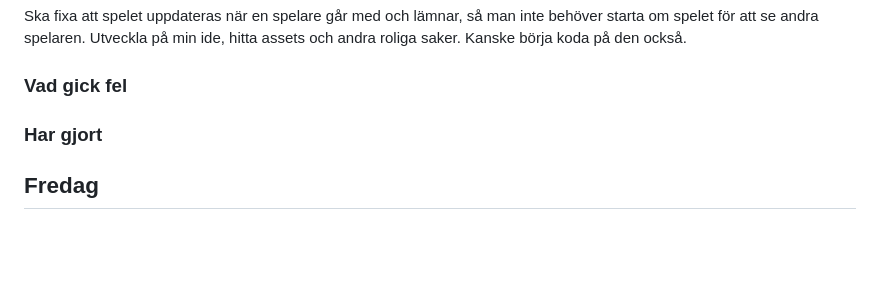
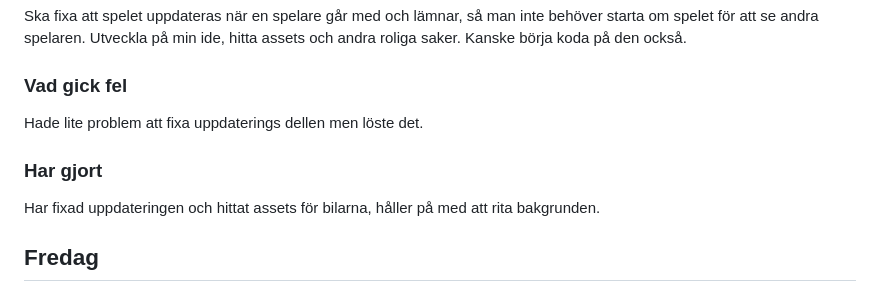
Before and after one commit to Timpan42/Slutprojekt-multiplayer-spel, a Markdown page: planering.md, the part around the change. GitHub-like rendering; blank space fills up the shorter version.

Commit message:
📝 log

```diff
--- a/planering.md
+++ b/planering.md
@@ -91,10 +91,10 @@ Gjorde klar del 2 och är nu klar med tutorioln.
 Ska fixa att spelet uppdateras när en spelare går med och lämnar, så man inte behöver starta om spelet för att se andra spelaren. Utveckla på min ide, hitta assets och andra roliga saker. Kanske börja koda på den också.
 
 ### Vad gick fel
-
+Hade lite problem att fixa uppdaterings dellen men löste det.
 
 ### Har gjort
-
+Har fixad uppdateringen och hittat assets för bilarna, håller på med att rita bakgrunden.
 
 ## Fredag
 ### Vad gjordes sist
```
